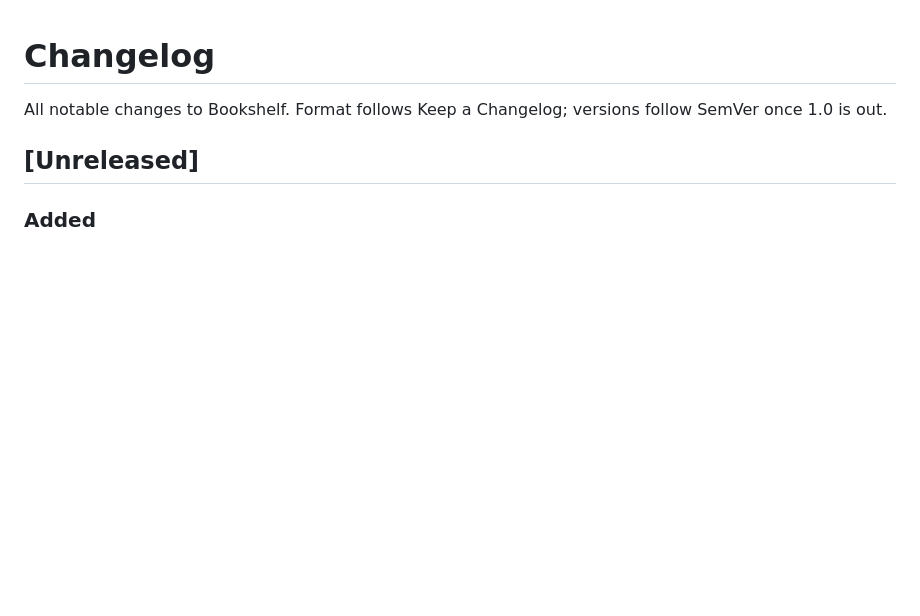
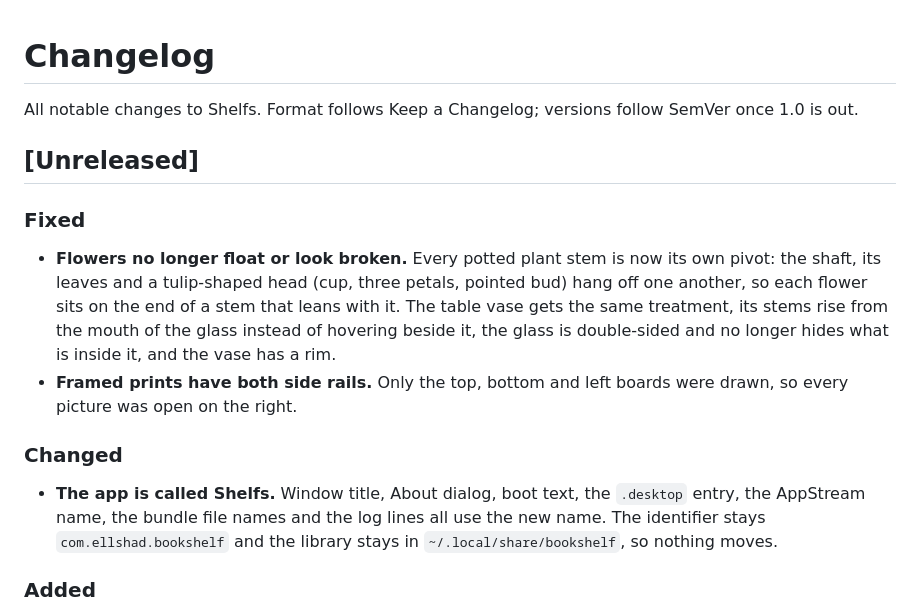
Before and after one commit to ell-shad/shelfs, a Markdown page: CHANGELOG.md, the part around the change. GitHub-like rendering; blank space fills up the shorter version.

```diff
--- a/CHANGELOG.md
+++ b/CHANGELOG.md
@@ -1,9 +1,27 @@
 # Changelog
 
-All notable changes to Bookshelf. Format follows Keep a Changelog; versions follow
+All notable changes to Shelfs. Format follows Keep a Changelog; versions follow
 SemVer once 1.0 is out.
 
 ## [Unreleased]
+
+### Fixed
+
+- **Flowers no longer float or look broken.** Every potted plant stem is now its own
+  pivot: the shaft, its leaves and a tulip-shaped head (cup, three petals, pointed
+  bud) hang off one another, so each flower sits on the end of a stem that leans with
+  it. The table vase gets the same treatment, its stems rise from the mouth of the
+  glass instead of hovering beside it, the glass is double-sided and no longer hides
+  what is inside it, and the vase has a rim.
+- **Framed prints have both side rails.** Only the top, bottom and left boards were
+  drawn, so every picture was open on the right.
+
+### Changed
+
+- **The app is called Shelfs.** Window title, About dialog, boot text, the `.desktop`
+  entry, the AppStream name, the bundle file names and the log lines all use the new
+  name. The identifier stays `com.ellshad.bookshelf` and the library stays in
+  `~/.local/share/bookshelf`, so nothing moves.
 
 ### Added
 
```
Also changed, not shown: README.md (+6 -2 lines), packaging/THIRD-PARTY-NOTICES.md (+1 -1 lines), screenshots/shelf-room-dark.png, screenshots/shelf-room.png, 12 other files.
